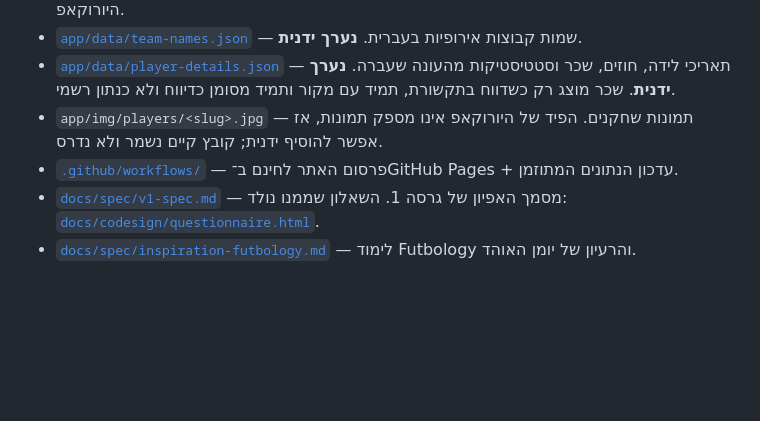
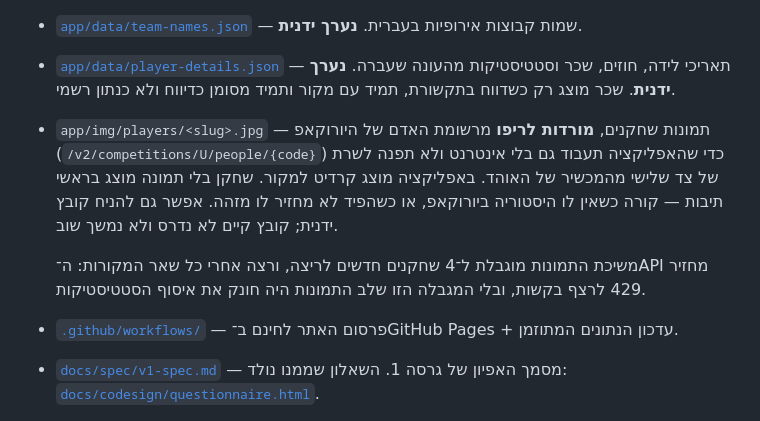
Before and after one commit to Behemot46/Hapoel, a Markdown page: README.md, the part around the change. GitHub-like rendering; blank space fills up the shorter version.

Commit message:
עדכון התיעוד לתמונות השחקנים (#31)
Co-authored-by: Claude <noreply@anthropic.com>

```diff
--- a/README.md
+++ b/README.md
@@ -48,7 +48,9 @@
 - `app/data/season-stats.json` — ממוצעי השחקנים בעונה הנוכחית, נכתב אוטומטית מהפיד של היורוקאפ.
 - [`app/data/team-names.json`](app/data/team-names.json) — שמות קבוצות אירופיות בעברית. **נערך ידנית**.
 - [`app/data/player-details.json`](app/data/player-details.json) — תאריכי לידה, חוזים, שכר וסטטיסטיקות מהעונה שעברה. **נערך ידנית**. שכר מוצג רק כשדווח בתקשורת, תמיד עם מקור ותמיד מסומן כדיווח ולא כנתון רשמי.
-- `app/img/players/<slug>.jpg` — תמונות שחקנים. הפיד של היורוקאפ אינו מספק תמונות, אז אפשר להוסיף ידנית; קובץ קיים נשמר ולא נדרס.
+- `app/img/players/<slug>.jpg` — תמונות שחקנים, **מורדות לריפו** מרשומת האדם של היורוקאפ (`/v2/competitions/U/people/{code}`) כדי שהאפליקציה תעבוד גם בלי אינטרנט ולא תפנה לשרת של צד שלישי מהמכשיר של האוהד. באפליקציה מוצג קרדיט למקור. שחקן בלי תמונה מוצג בראשי תיבות — קורה כשאין לו היסטוריה ביורוקאפ, או כשהפיד לא מחזיר לו מזהה. אפשר גם להניח קובץ ידנית; קובץ קיים לא נדרס ולא נמשך שוב.
+
+  משיכת התמונות מוגבלת ל־4 שחקנים חדשים לריצה, ורצה אחרי כל שאר המקורות: ה־API מחזיר 429 לרצף בקשות, ובלי המגבלה הזו שלב התמונות היה חונק את איסוף הסטטיסטיקות.
 - [`.github/workflows/`](.github/workflows/) — פרסום האתר לחינם ב־GitHub Pages + עדכון הנתונים המתוזמן.
 - [`docs/spec/v1-spec.md`](docs/spec/v1-spec.md) — מסמך האפיון של גרסה 1. השאלון שממנו נולד: [`docs/codesign/questionnaire.html`](docs/codesign/questionnaire.html).
 - [`docs/spec/inspiration-futbology.md`](docs/spec/inspiration-futbology.md) — לימוד Futbology והרעיון של יומן האוהד.
```
